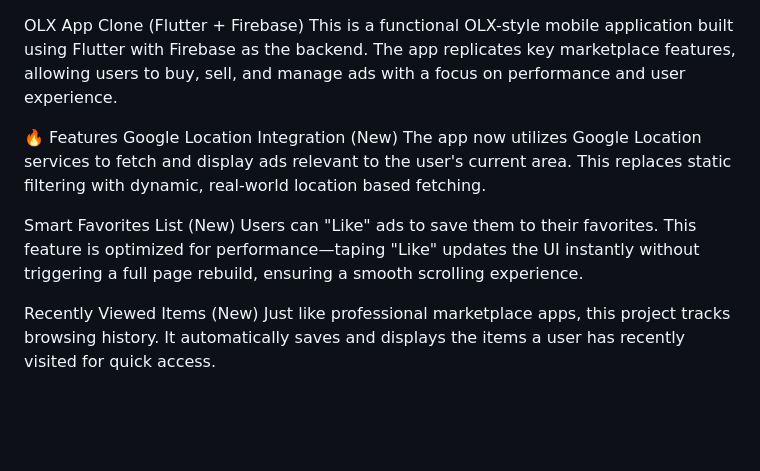
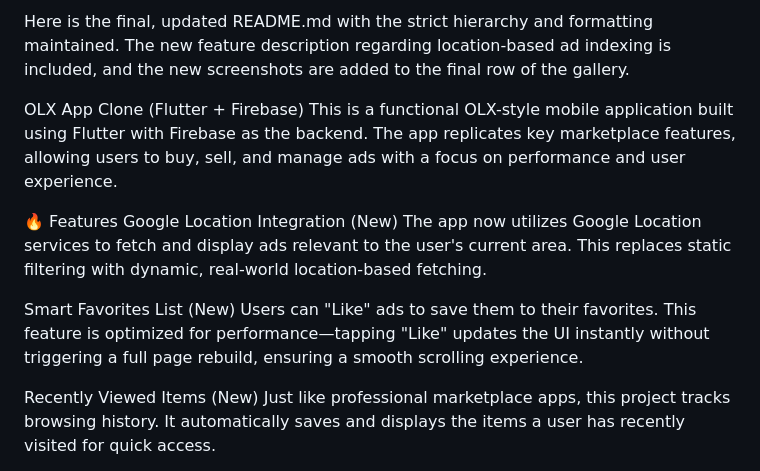
Before and after one commit to milanKapadiya1/olxAD, a Markdown page: README.md, the part around the change. Drawn GitHub-style; blank space fills up the shorter version.

```diff
--- a/README.md
+++ b/README.md
@@ -1,10 +1,12 @@
+Here is the final, updated README.md with the strict hierarchy and formatting maintained. The new feature description regarding location-based ad indexing is included, and the new screenshots are added to the final row of the gallery.
+
 OLX App Clone (Flutter + Firebase)
 This is a functional OLX-style mobile application built using Flutter with Firebase as the backend. The app replicates key marketplace features, allowing users to buy, sell, and manage ads with a focus on performance and user experience.
 
 🔥 Features
-Google Location Integration (New) The app now utilizes Google Location services to fetch and display ads relevant to the user's current area. This replaces static filtering with dynamic, real-world location based fetching.
+Google Location Integration (New) The app now utilizes Google Location services to fetch and display ads relevant to the user's current area. This replaces static filtering with dynamic, real-world location-based fetching.
 
-Smart Favorites List (New) Users can "Like" ads to save them to their favorites. This feature is optimized for performance—taping "Like" updates the UI instantly without triggering a full page rebuild, ensuring a smooth scrolling experience.
+Smart Favorites List (New) Users can "Like" ads to save them to their favorites. This feature is optimized for performance—tapping "Like" updates the UI instantly without triggering a full page rebuild, ensuring a smooth scrolling experience.
 
 Recently Viewed Items (New) Just like professional marketplace apps, this project tracks browsing history. It automatically saves and displays the items a user has recently visited for quick access.
 
```
